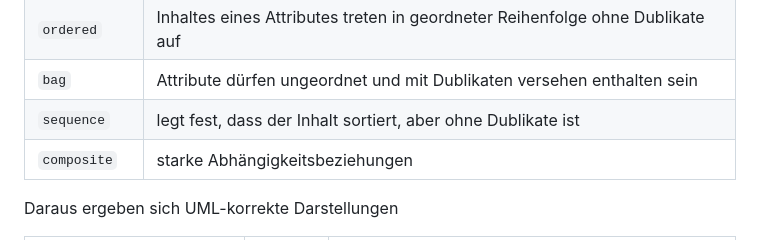
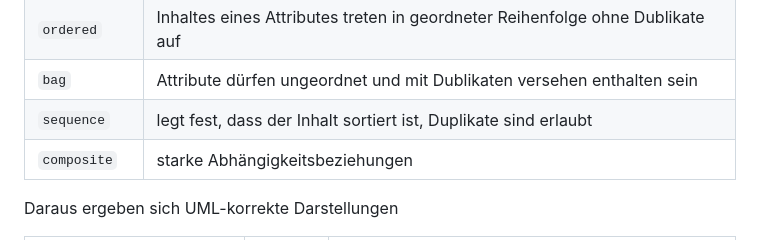
Before and after one commit to TUBAF-IfI-LiaScript/VL_Softwareentwicklung, a Markdown page: 16_UML_ModellierungII.md, the part around the change. Drawn GitHub-style.

Commit message:
Anpassung Beschreibung Eigenschaftswert für Attribute 'sequence'

```diff
--- a/16_UML_ModellierungII.md
+++ b/16_UML_ModellierungII.md
@@ -843,7 +843,7 @@ definierbar:
 | `redefines` | überschreiben eines ererbten Attributes                                       |
 | `ordered`   | Inhaltes eines Attributes treten in geordneter Reihenfolge ohne Dublikate auf |
 | `bag`       | Attribute dürfen ungeordnet und mit Dublikaten versehen enthalten sein        |
-| `sequence`  | legt fest, dass der Inhalt sortiert, aber ohne Dublikate ist                  |
+| `sequence`  | legt fest, dass der Inhalt sortiert ist, Duplikate sind erlaubt               |
 | `composite` | starke Abhängigkeitsbeziehungen                                               |
 
 Daraus ergeben sich UML-korrekte Darstellungen
```
